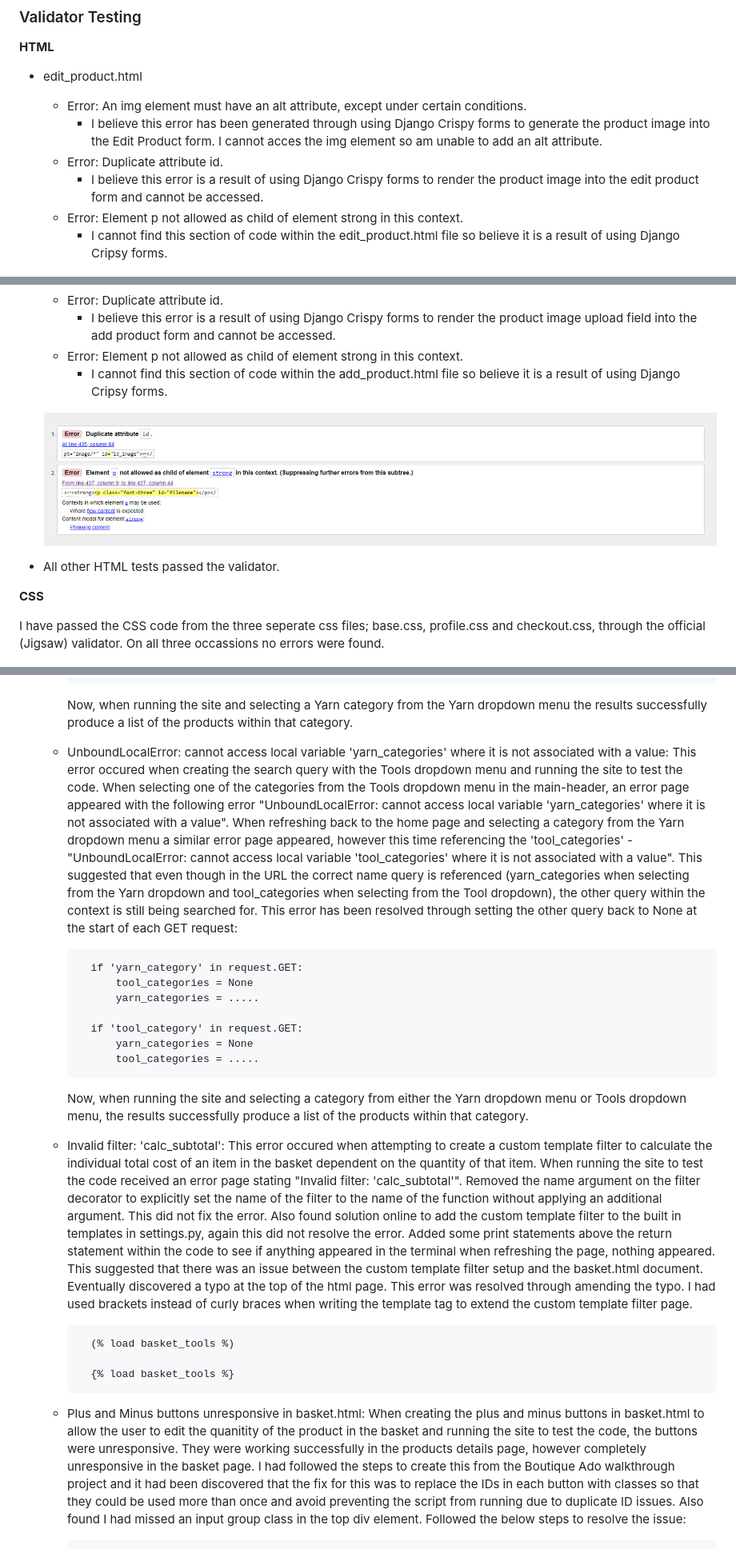
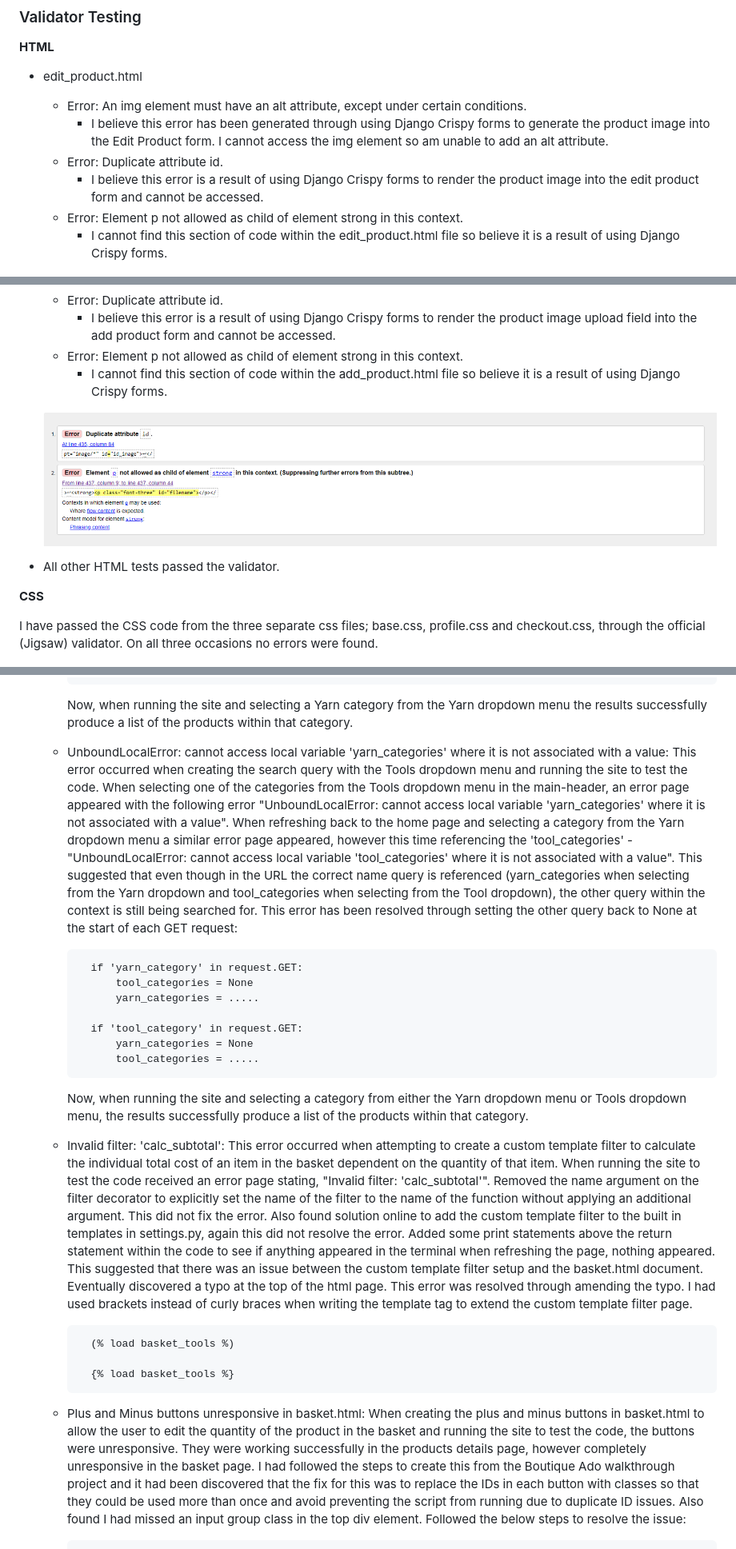
Before and after one commit to cgalpin92/pp5_crochet_corner, a Markdown page: TESTING.md, 3 parts joined by grey strips. Shown: that part at 80% size. Drawn GitHub-style.

Commit message:
docs: update gramma in TESTING.md and add unfixed bugs to TESTING.md

```diff
--- a/TESTING.md
+++ b/TESTING.md
@@ -106,11 +106,11 @@ __HTML__
 
 - edit_product.html
     - Error: An img element must have an alt attribute, except under certain conditions.
-        - I believe this error has been generated through using Django Crispy forms to generate the product image into the Edit Product form. I cannot acces the img element so am unable to add an alt attribute.
+        - I believe this error has been generated through using Django Crispy forms to generate the product image into the Edit Product form. I cannot access the img element so am unable to add an alt attribute.
     - Error: Duplicate attribute id.
         - I believe this error is a result of using Django Crispy forms to render the product image into the edit product form and cannot be accessed.
     - Error: Element p not allowed as child of element strong in this context.
-        - I cannot find this section of code within the edit_product.html file so believe it is a result of using Django Cripsy forms.
+        - I cannot find this section of code within the edit_product.html file so believe it is a result of using Django Crispy forms.
 
     ![html validation error for edit_product.html](/media/html_error_edit_product.png)
 
@@ -118,16 +118,15 @@ __HTML__
     - Error: Duplicate attribute id.
         - I believe this error is a result of using Django Crispy forms to render the product image upload field into the add product form and cannot be accessed.
     - Error: Element p not allowed as child of element strong in this context.
-        - I cannot find this section of code within the add_product.html file so believe it is a result of using Django Cripsy forms.
+        - I cannot find this section of code within the add_product.html file so believe it is a result of using Django Crispy forms.
 
     ![html validation error for add_product.html](/media/html_error_add_product.png)
 
 - All other HTML tests passed the validator.
 
-
 __CSS__
 
-I have passed the CSS code from the three seperate css files; base.css, profile.css and checkout.css, through the official (Jigsaw) validator. On all three occassions no errors were found.
+I have passed the CSS code from the three separate css files; base.css, profile.css and checkout.css, through the official (Jigsaw) validator. On all three occasions no errors were found.
 
 ![css validation](/media/css_validator_testing.png)
 
@@ -167,9 +165,8 @@ The Python code has been thoroughly tested by installing Flake8 in the IDE and r
 
         Now, when running the site and selecting a Yarn category from the Yarn dropdown menu the results successfully produce a list of the products within that category.
 
-
     - UnboundLocalError: cannot access local variable 'yarn_categories' where it is not associated with a value:
-        This error occured when creating the search query with the Tools dropdown menu and running the site to test the code. When selecting one of the categories from the Tools dropdown menu in the main-header, an error page appeared with the following error "UnboundLocalError: cannot access local variable 'yarn_categories' where it is not associated with a value". When refreshing back to the home page and selecting a category from the Yarn dropdown menu a similar error page appeared, however this time referencing the 'tool_categories' - "UnboundLocalError: cannot access local variable 'tool_categories' where it is not associated with a value". This suggested that even though in the URL the correct name query is referenced (yarn_categories when selecting from the Yarn dropdown and tool_categories when selecting from the Tool dropdown), the other query within the context is still being searched for.
+        This error occurred when creating the search query with the Tools dropdown menu and running the site to test the code. When selecting one of the categories from the Tools dropdown menu in the main-header, an error page appeared with the following error "UnboundLocalError: cannot access local variable 'yarn_categories' where it is not associated with a value". When refreshing back to the home page and selecting a category from the Yarn dropdown menu a similar error page appeared, however this time referencing the 'tool_categories' - "UnboundLocalError: cannot access local variable 'tool_categories' where it is not associated with a value". This suggested that even though in the URL the correct name query is referenced (yarn_categories when selecting from the Yarn dropdown and tool_categories when selecting from the Tool dropdown), the other query within the context is still being searched for.
         This error has been resolved through setting the other query back to None at the start of each GET request:
 
             if 'yarn_category' in request.GET:
@@ -183,7 +180,7 @@ The Python code has been thoroughly tested by installing Flake8 in the IDE and r
         Now, when running the site and selecting a category from either the Yarn dropdown menu or Tools dropdown menu, the results successfully produce a list of the products within that category.
 
     - Invalid filter: 'calc_subtotal':
-        This error occured when attempting to create a custom template filter to calculate the individual total cost of an item in the basket dependent on the quantity of that item. When running the site to test the code received an error page stating "Invalid filter: 'calc_subtotal'".
+        This error occurred when attempting to create a custom template filter to calculate the individual total cost of an item in the basket dependent on the quantity of that item. When running the site to test the code received an error page stating, "Invalid filter: 'calc_subtotal'".
         Removed the name argument on the filter decorator to explicitly set the name of the filter to the name of the function without applying an additional argument. This did not fix the error. Also found solution online to add the custom template filter to the built in templates in settings.py, again this did not resolve the error. Added some print statements above the return statement within the code to see if anything appeared in the terminal when refreshing the page, nothing appeared. This suggested that there was an issue between the custom template filter setup and the basket.html document. Eventually discovered a typo at the top of the html page.
         This error was resolved through amending the typo. I had used brackets instead of curly braces when writing the template tag to extend the custom template filter page.
 
@@ -192,7 +189,7 @@ The Python code has been thoroughly tested by installing Flake8 in the IDE and r
             {% load basket_tools %}
 
     - Plus and Minus buttons unresponsive in basket.html:
-        When creating the plus and minus buttons in basket.html to allow the user to edit the quanitity of the product in the basket and running the site to test the code, the buttons were unresponsive. They were working successfully in the products details page, however completely unresponsive in the basket page.
+        When creating the plus and minus buttons in basket.html to allow the user to edit the quantity of the product in the basket and running the site to test the code, the buttons were unresponsive. They were working successfully in the products details page, however completely unresponsive in the basket page.
         I had followed the steps to create this from the Boutique Ado walkthrough project and it had been discovered that the fix for this was to replace the IDs in each button with classes so that they could be used more than once and avoid preventing the script from running due to duplicate ID issues. Also found I had missed an input group class in the top div element.
         Followed the below steps to resolve the issue:
 
```
Also changed, not shown: other parts of TESTING.md (+4 -3 lines).
